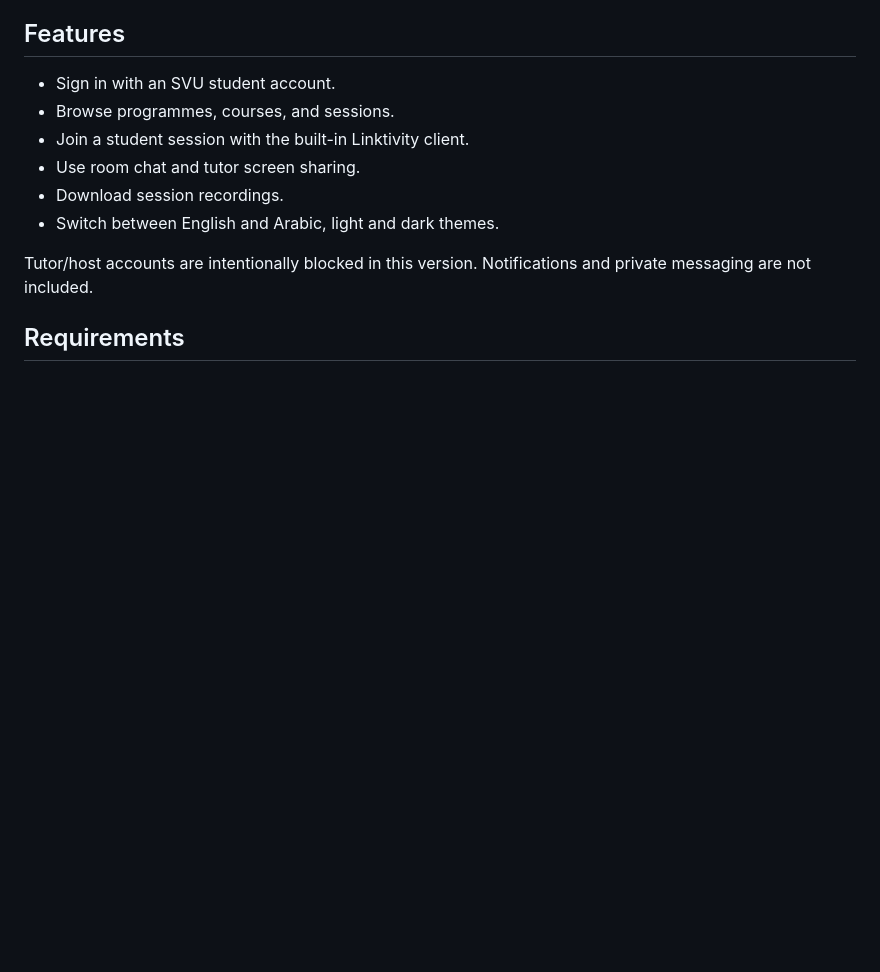
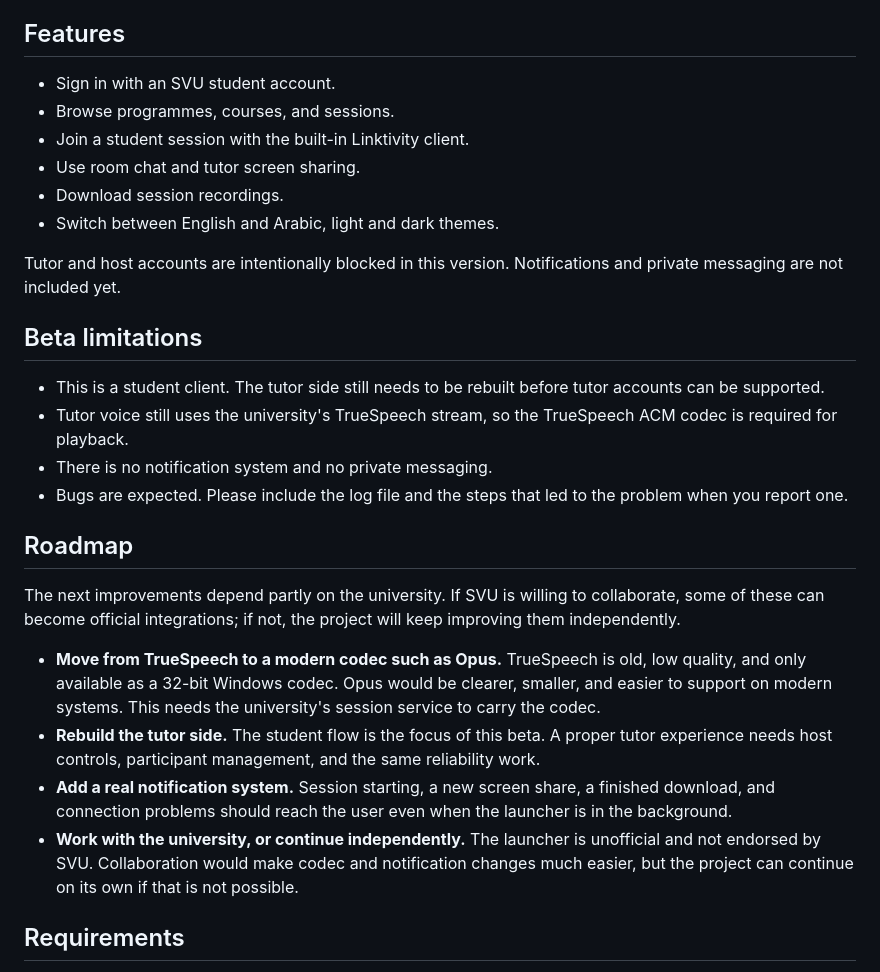
Before and after one commit to qusielh/svu-sessions-launcher, a Markdown page: README.md, the part around one of its changes. Rendered like a GitHub page; blank space fills up the shorter version.

```diff
--- a/README.md
+++ b/README.md
@@ -14,8 +70,36 @@ unofficial project and is not an official SVU release.
 - Download session recordings.
 - Switch between English and Arabic, light and dark themes.
 
-Tutor/host accounts are intentionally blocked in this version. Notifications and
-private messaging are not included.
+Tutor and host accounts are intentionally blocked in this version. Notifications and private
+messaging are not included yet.
+
+## Beta limitations
+
+- This is a student client. The tutor side still needs to be rebuilt before tutor accounts can
+  be supported.
+- Tutor voice still uses the university's TrueSpeech stream, so the TrueSpeech ACM codec is
+  required for playback.
+- There is no notification system and no private messaging.
+- Bugs are expected. Please include the log file and the steps that led to the problem when
+  you report one.
+
+## Roadmap
+
+The next improvements depend partly on the university. If SVU is willing to collaborate, some
+of these can become official integrations; if not, the project will keep improving them
+independently.
+
+- **Move from TrueSpeech to a modern codec such as Opus.** TrueSpeech is old, low quality, and
+  only available as a 32-bit Windows codec. Opus would be clearer, smaller, and easier to
+  support on modern systems. This needs the university's session service to carry the codec.
+- **Rebuild the tutor side.** The student flow is the focus of this beta. A proper tutor
+  experience needs host controls, participant management, and the same reliability work.
+- **Add a real notification system.** Session starting, a new screen share, a finished
+  download, and connection problems should reach the user even when the launcher is in the
+  background.
+- **Work with the university, or continue independently.** The launcher is unofficial and not
+  endorsed by SVU. Collaboration would make codec and notification changes much easier, but
+  the project can continue on its own if that is not possible.
 
 ## Requirements
 
```
Also changed, not shown: other parts of README.md (+70 -14 lines), docs/images/compare.png (added), docs/images/new-launcher-ar.png (added), docs/images/new-launcher-en.png (added), docs/images/old-launcher.png (added), 1 other file.
